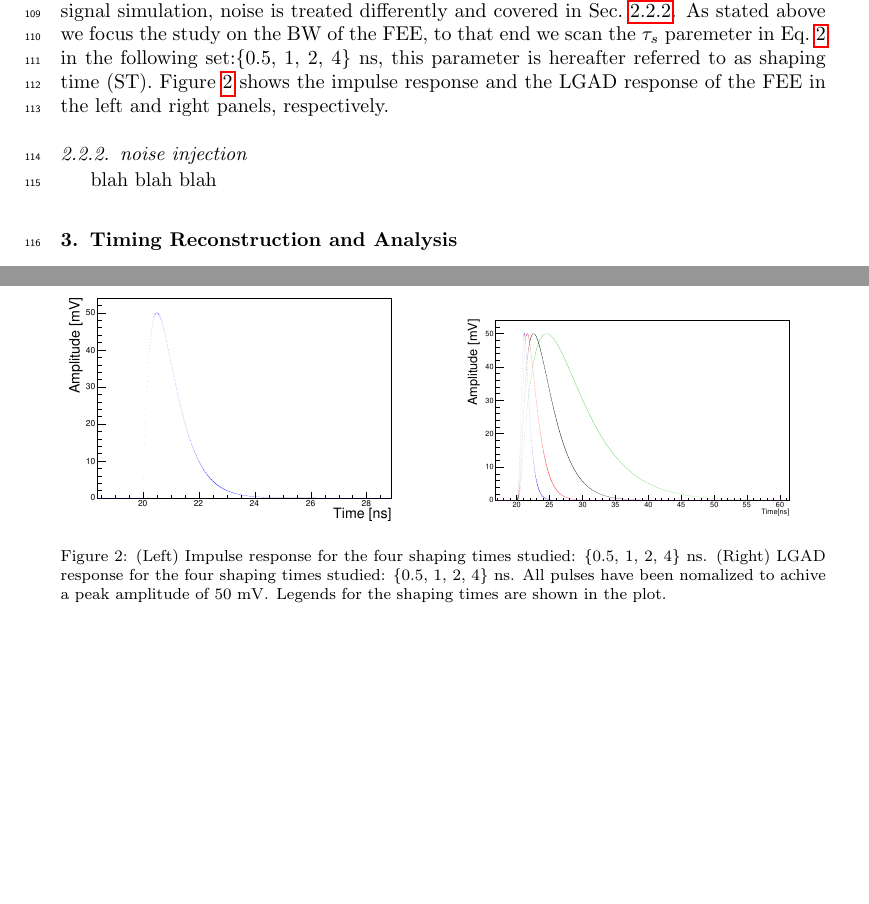
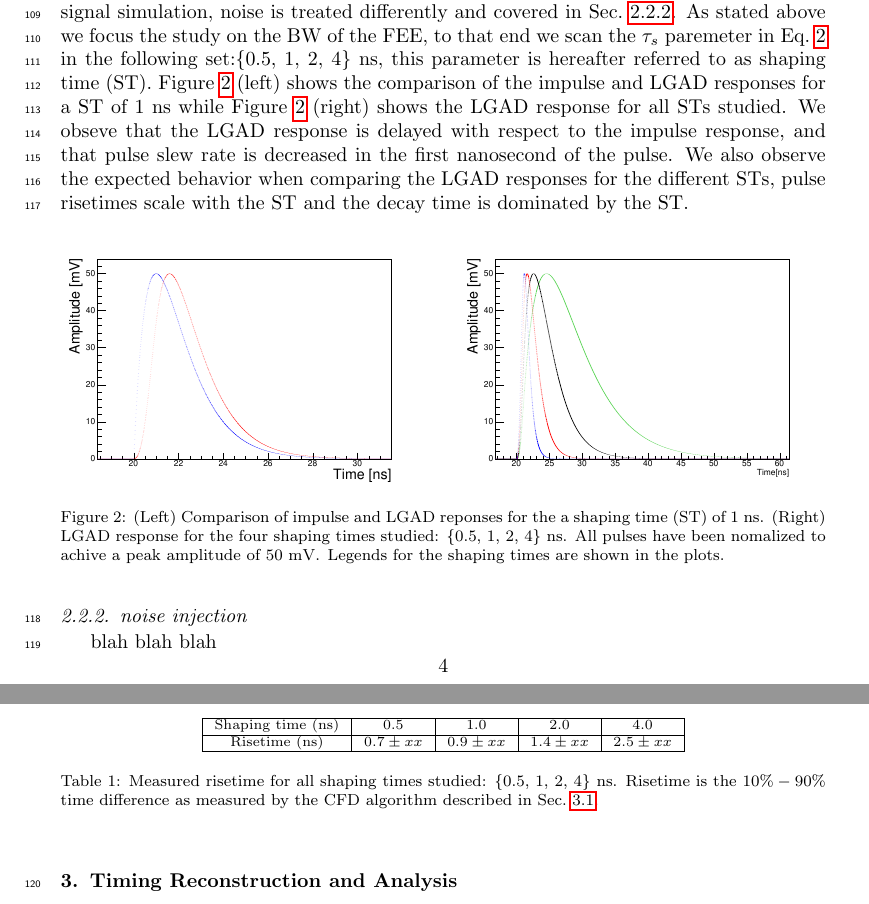
Before and after one commit to CMS-MTD/lgad_frontend_simulation_paper, a LaTeX paper (lgad_frontend_simulation.tex): two parts of pages 4 and 5 of 6, joined at a grey line, cut so that both start at the same text, the shorter picture padded with empty space. The pictures show the PDF file lgad_frontend_simulation.pdf that the author committed with the source.

Commit message:
update macmini

```diff
--- a/lgad_frontend_simulation.tex
+++ b/lgad_frontend_simulation.tex
@@ -264,15 +263,32 @@ and impulse response are given by equations~\ref{eq:filter_tf} and~\ref{eq:filte
  on the BW of the FEE, to that end we scan the $\tau_{s}$ paremeter in Eq.~\ref{eq:filter_ir} in the following set:\{0.5, 1, 2, 4\}~\si{ns}, this parameter is hereafter referred to as
- shaping time (ST). Figure~\ref{fig:ir_and_lgad} shows the impulse response and the LGAD response of the FEE in the left and right panels,
- respectively.
+ shaping time (ST). Figure~\ref{fig:ir_and_lgad} (left) shows the comparison of the impulse and LGAD responses for a ST of 1~\si{ns} while
+ Figure~\ref{fig:ir_and_lgad} (right) shows the LGAD response for all STs studied. We obseve that the LGAD response is delayed with respect
+ to the impulse response,  and that pulse slew rate is decreased in the first nanosecond of the pulse. We also observe the expected
+ behavior when comparing the LGAD responses for the different STs, pulse risetimes scale with the ST and the decay time is dominated by
+ the ST.
 
 
 \begin{figure}[htbp]
   \centering
-  \includegraphics[width=0.48\textwidth]{figs/impulse_response.pdf} \hfill
+  \includegraphics[width=0.48\textwidth]{figs/impulse_vs_lgad_response_1ens_shaping.pdf} \hfill
   \includegraphics[width=0.48\textwidth]{figs/lgad_all_shaping_time_noiseless.pdf}
-  \caption{(Left) Impulse response for the four shaping times studied: \{0.5, 1, 2, 4\}~\si{ns}.
+  \caption{(Left) Comparison of impulse and LGAD reponses for the a shaping time (ST) of 1~\si{ns}.
   (Right) LGAD response for the four shaping times studied: \{0.5, 1, 2, 4\}~\si{ns}. All pulses have been nomalized
-  to achive a peak amplitude of 50~\si{mV}. Legends for the shaping times are shown in the plot.}
+  to achive a peak amplitude of 50~\si{mV}. Legends for the shaping times are shown in the plots.}
   \label{fig:ir_and_lgad}
 \end{figure}
 
+\begin{table}[!htb]
+\scriptsize
+\begin{center}
+  \begin{tabular}{ |c | c | c | c | c | }
+    \hline
+    Shaping time (ns) & 0.5         & 1.0         & 2.0         & 4.0 \\ \hline
+    Risetime (ns)     & $0.7\pm xx$ & $0.9\pm xx$ & $1.4\pm xx$ & $2.5\pm xx$ \\
+    \hline
+  \end{tabular}
+\caption{Measured risetime for all shaping times studied: \{0.5, 1, 2, 4\}~\si{ns}. Risetime is the $10\% - 90\%$ time
+difference as measured by the CFD algorithm described in Sec.~\ref{sec:le_and_cfd}.}
+\label{tab:sensors}
+\end{center}
+\end{table}
```
Also changed, not shown: figs/lgad_all_shaping_time_noiseless.pdf, lgad_frontend_simulation.pdf, lgad_frontend_simulation.tex (9 more changed lines).
